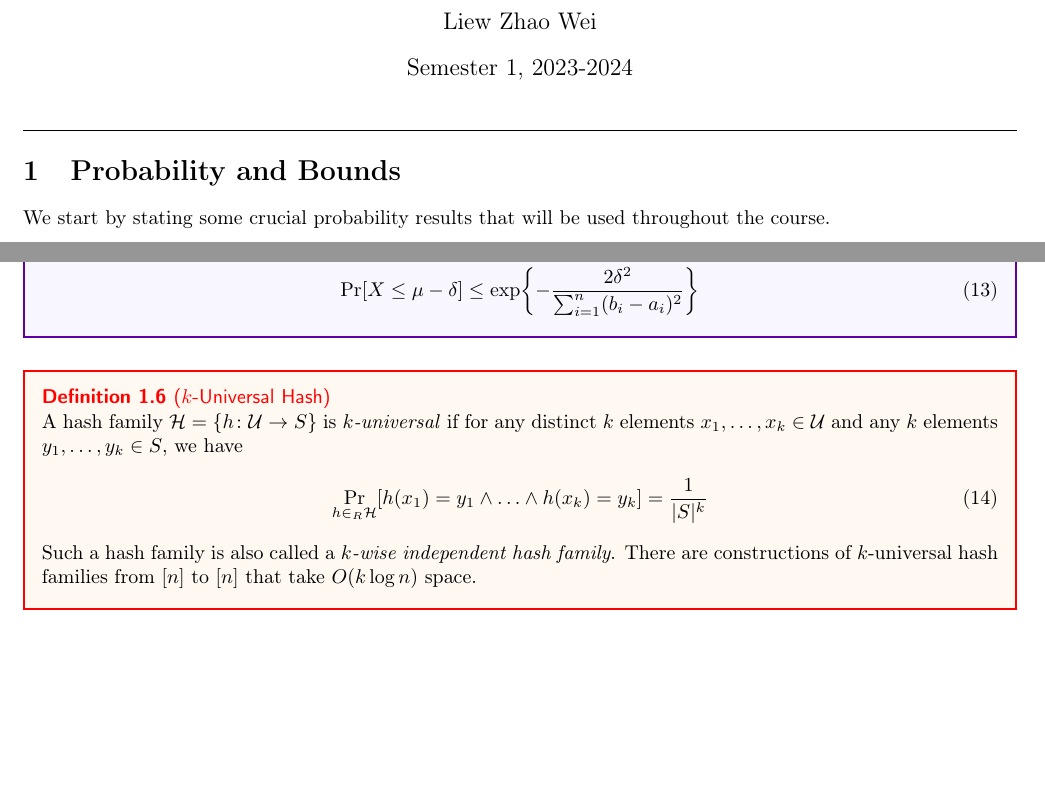
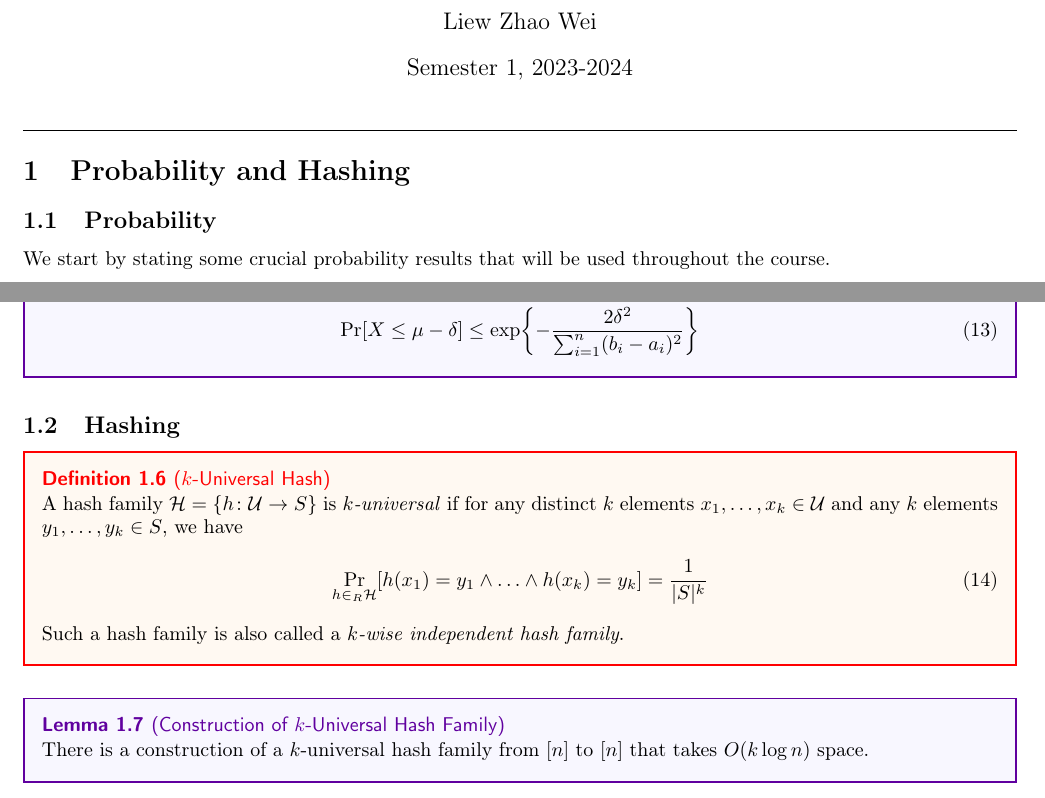
Before and after one commit to zwliew/cheatsheets, a LaTeX document (CS5234/cs5234.tex): two parts of pages 1 and 2 of 4, joined at a grey line, cut so that both start at the same text, the shorter picture padded with empty space. Compiled offline with pdfLaTeX.

Commit message:
cs5234: separate out construction of k-universal hash family

```diff
--- a/CS5234/cs5234.tex
+++ b/CS5234/cs5234.tex
@@ -10,7 +10,9 @@
 \maketitle
 \hrule
 
-\section{Probability and Bounds}
+\section{Probability and Hashing}
+
+\subsection{Probability}
 
 We start by stating some crucial probability results that will be used throughout the course.
 
@@ -72,14 +74,19 @@ We start by stating some crucial probability results that will be used throughou
   \end{align}
 \end{lemma}
 
+\subsection{Hashing}
+
 \begin{definition}[$k$-Universal Hash]
   A hash family $\mathcal{H} = \set{h \colon \mathcal{U} \to S}$ is \emph{$k$-universal} if for any distinct $k$ elements $x_1, \ldots, x_k \in \mathcal{U}$ and any $k$ elements $y_1, \ldots, y_k \in S$, we have
   \begin{align}
     \Pr_{h \in_R \mathcal{H}}[h(x_1) = y_1 \land \ldots \land h(x_k) = y_k] = \frac{1}{|S|^k}
   \end{align}
-  Such a hash family is also called a \emph{$k$-wise independent hash family}.
-  There are constructions of $k$-universal hash families from $[n]$ to $[n]$ that take $O(k \log n)$ space.
+Such a hash family is also called a \emph{$k$-wise independent hash family}.
 \end{definition}
+
+\begin{lemma}[Construction of $k$-Universal Hash Family]
+  There is a construction of a $k$-universal hash family from $[n]$ to $[n]$ that takes $O(k \log n)$ space.
+\end{lemma}
 
 \pagebreak
 
```
Also changed, not shown: CS5234/cs5234.pdf.
